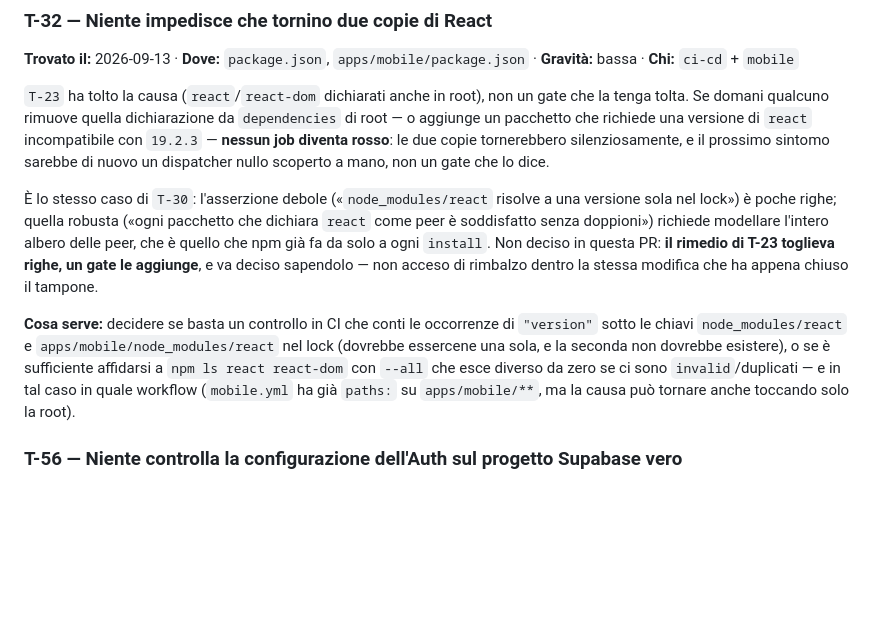
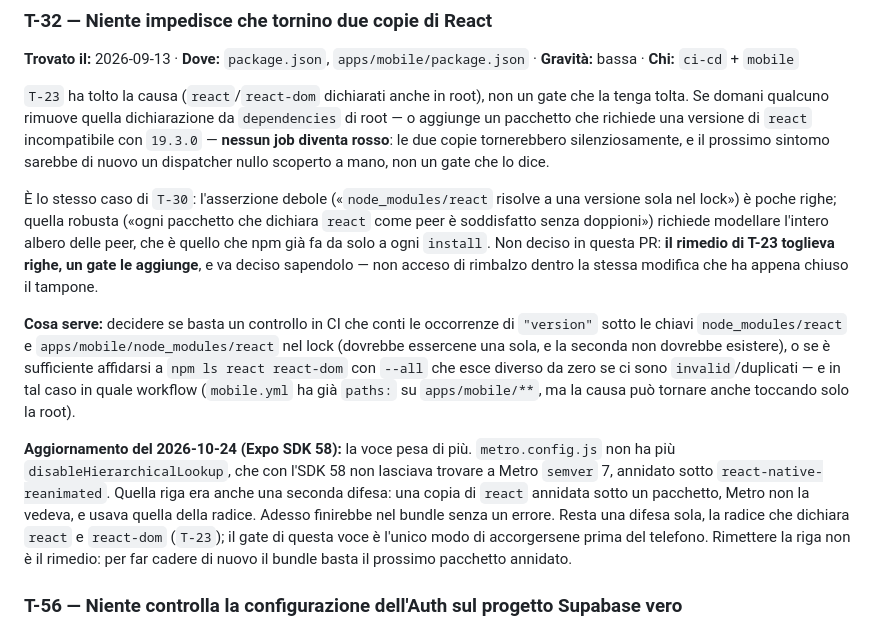
Before and after one commit to marouanouadi1/wardrobe, a Markdown page: docs/DA_FARE.md, the part around the change. Rendered like a GitHub page; blank space fills up the shorter version.

Commit message:
docs: T-32 pesa di più senza disableHierarchicalLookup
La riga tolta da metro.config.js era anche una seconda difesa contro
una copia annidata di React. Ora resta solo la radice che lo dichiara,
e il gate che T-32 propone è l'unico modo di accorgersene prima del
telefono.

Il CHANGELOG non promette più che non cambia niente di visibile: R8,
gesture-handler 3 e Sentry 8 non sono stati provati a runtime.

Co-Authored-By: Claude Opus 5.5 <noreply@anthropic.com>
Claude-Session: https://claude.ai/code/session_0143AHHUVtcZfB9HJEem59hS

```diff
--- a/docs/DA_FARE.md
+++ b/docs/DA_FARE.md
@@ -370,7 +370,7 @@ accendere un gate.
 `T-23` ha tolto la causa (`react`/`react-dom` dichiarati anche in root), non
 un gate che la tenga tolta. Se domani qualcuno rimuove quella dichiarazione da
 `dependencies` di root — o aggiunge un pacchetto che richiede una versione di
-`react` incompatibile con `19.2.3` — **nessun job diventa rosso**: le due copie
+`react` incompatibile con `19.3.0` — **nessun job diventa rosso**: le due copie
 tornerebbero silenziosamente, e il prossimo sintomo sarebbe di nuovo un
 dispatcher nullo scoperto a mano, non un gate che lo dice.
 
@@ -389,6 +389,16 @@ seconda non dovrebbe esistere), o se è sufficiente affidarsi a `npm ls react
 react-dom` con `--all` che esce diverso da zero se ci sono `invalid`/duplicati
 — e in tal caso in quale workflow (`mobile.yml` ha già `paths:` su
 `apps/mobile/**`, ma la causa può tornare anche toccando solo la root).
+
+**Aggiornamento del 2026-10-24 (Expo SDK 58):** la voce pesa di più.
+`metro.config.js` non ha più `disableHierarchicalLookup`, che con l'SDK 58 non
+lasciava trovare a Metro `semver` 7, annidato sotto `react-native-reanimated`.
+Quella riga era anche una seconda difesa: una copia di `react` annidata sotto un
+pacchetto, Metro non la vedeva, e usava quella della radice. Adesso finirebbe
+nel bundle senza un errore. Resta una difesa sola, la radice che dichiara
+`react` e `react-dom` (`T-23`); il gate di questa voce è l'unico modo di
+accorgersene prima del telefono. Rimettere la riga non è il rimedio: per far
+cadere di nuovo il bundle basta il prossimo pacchetto annidato.
 
 ### T-56 — Niente controlla la configurazione dell'Auth sul progetto Supabase vero
 **Trovato il:** 2026-09-25 (audit di `security`, fase 1 di ADR 0010) · **Dove:** il pannello di Supabase, `supabase/config.toml` · **Gravità:** alta il giorno del passaggio · **Chi:** `ci-cd`
```
Also changed, not shown: CHANGELOG.md (+1 -2 lines).
